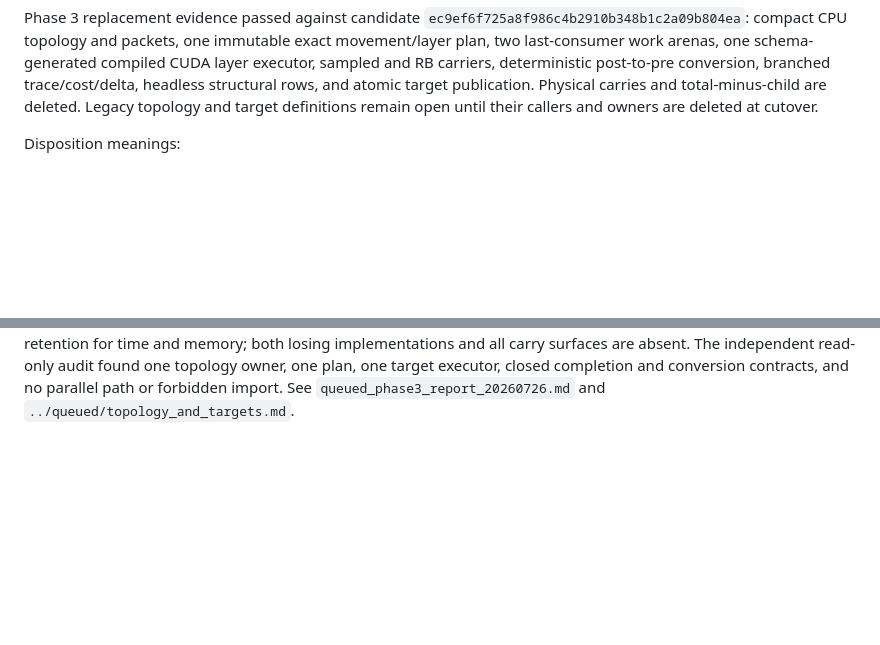
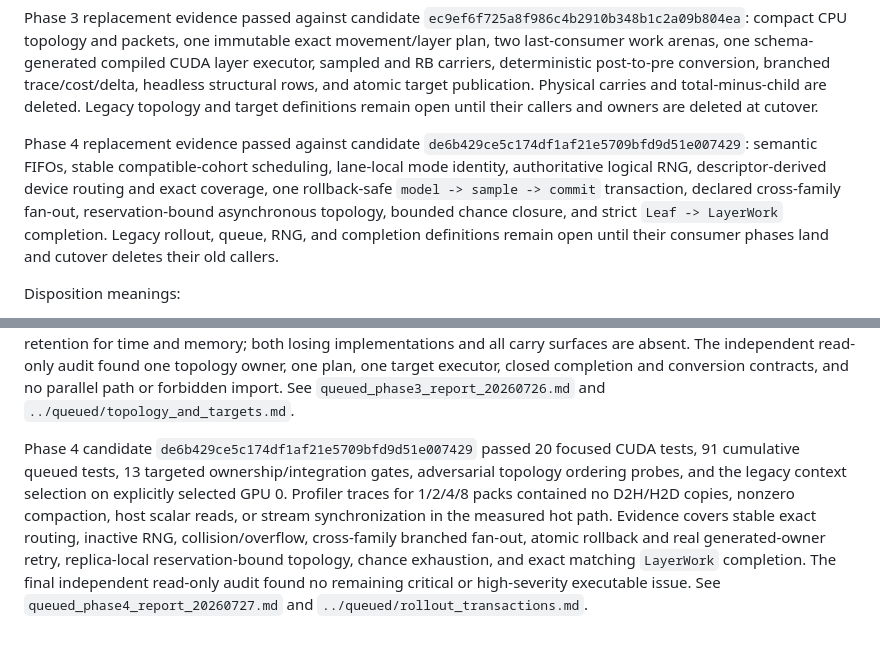
Before and after one commit to pbustillo05/ai-game-learning, a Markdown page: docs/audit/storage_redesign_migration_ledger.md, 2 parts joined by grey strips. Rendered like a GitHub page; blank space fills up the shorter version.

Commit message:
docs(queued): close phase4 rollout transactions

```diff
--- a/docs/audit/storage_redesign_migration_ledger.md
+++ b/docs/audit/storage_redesign_migration_ledger.md
@@ -26,6 +26,16 @@ carriers, deterministic post-to-pre conversion, branched trace/cost/delta,
 headless structural rows, and atomic target publication. Physical carries and
 total-minus-child are deleted. Legacy topology and target definitions remain
 open until their callers and owners are deleted at cutover.
+
+Phase 4 replacement evidence passed against candidate
+`de6b429ce5c174df1af21e5709bfd9d51e007429`: semantic FIFOs, stable
+compatible-cohort scheduling, lane-local mode identity, authoritative logical
+RNG, descriptor-derived device routing and exact coverage, one rollback-safe
+`model -> sample -> commit` transaction, declared cross-family fan-out,
+reservation-bound asynchronous topology, bounded chance closure, and strict
+`Leaf -> LayerWork` completion. Legacy rollout, queue, RNG, and completion
+definitions remain open until their consumer phases land and cutover deletes
+their old callers.
 
 Disposition meanings:
 
@@ -183,3 +193,17 @@ topology owner, one plan, one target executor, closed completion and conversion
 contracts, and no parallel path or forbidden import. See
 `queued_phase3_report_20260726.md` and
 `../queued/topology_and_targets.md`.
+
+Phase 4 candidate `de6b429ce5c174df1af21e5709bfd9d51e007429`
+passed 20 focused CUDA tests, 91 cumulative queued tests, 13 targeted
+ownership/integration gates, adversarial topology ordering probes, and the
+legacy context selection on explicitly selected GPU 0. Profiler traces for
+1/2/4/8 packs contained no D2H/H2D copies, nonzero compaction, host scalar
+reads, or stream synchronization in the measured hot path. Evidence covers
+stable exact routing, inactive RNG, collision/overflow, cross-family branched
+fan-out, atomic rollback and real generated-owner retry, replica-local
+reservation-bound topology, chance exhaustion, and exact matching
+`LayerWork` completion. The final independent read-only audit found no
+remaining critical or high-severity executable issue. See
+`queued_phase4_report_20260727.md` and
+`../queued/rollout_transactions.md`.
```
Also changed, not shown: docs/audit/queued_phase4_report_20260727.md (added, +157 -0 lines), docs/queued/rollout_transactions.md (added, +182 -0 lines).
